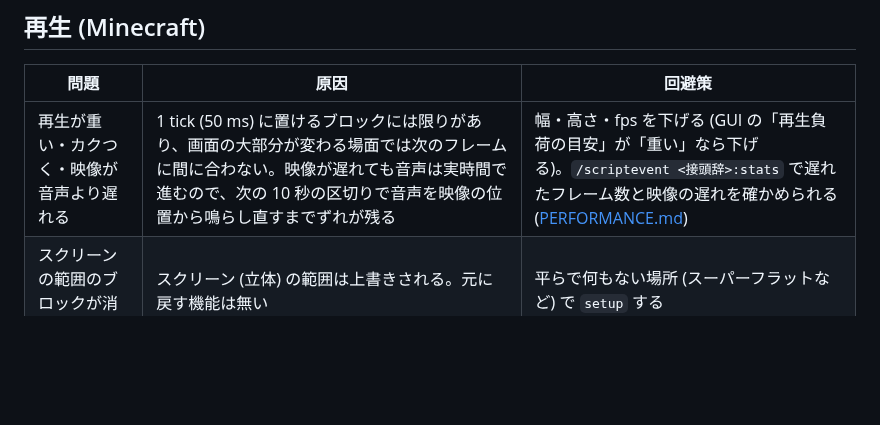
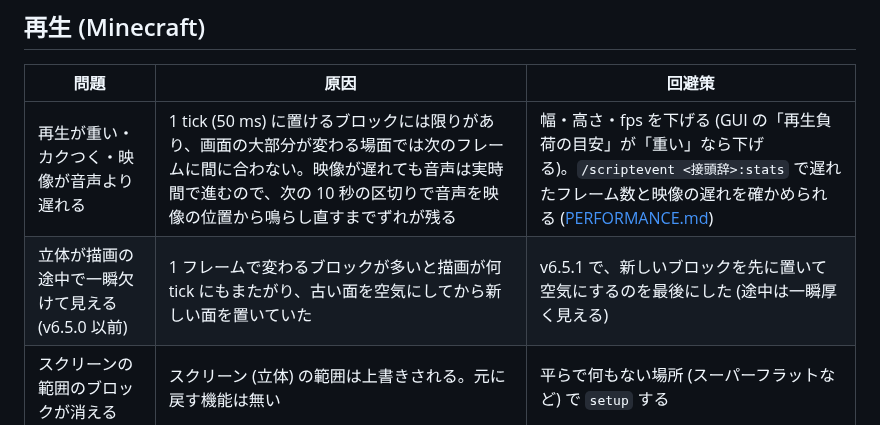
Before and after one commit to ntk758/MinecraftAddon_Bedrock_Video-Player, a Markdown page: docs/KNOWN_ISSUES.md, the part around the change. Rendered like a GitHub page; blank space fills up the shorter version.

```diff
--- a/docs/KNOWN_ISSUES.md
+++ b/docs/KNOWN_ISSUES.md
@@ -5,6 +5,7 @@
 | 問題 | 原因 | 回避策 |
 |---|---|---|
 | 再生が重い・カクつく・映像が音声より遅れる | 1 tick (50 ms) に置けるブロックには限りがあり、画面の大部分が変わる場面では次のフレームに間に合わない。映像が遅れても音声は実時間で進むので、次の 10 秒の区切りで音声を映像の位置から鳴らし直すまでずれが残る | 幅・高さ・fps を下げる (GUI の「再生負荷の目安」が「重い」なら下げる)。`/scriptevent <接頭辞>:stats` で遅れたフレーム数と映像の遅れを確かめられる ([PERFORMANCE.md](PERFORMANCE.md)) |
+| 立体が描画の途中で一瞬欠けて見える (v6.5.0 以前) | 1 フレームで変わるブロックが多いと描画が何 tick にもまたがり、古い面を空気にしてから新しい面を置いていた | v6.5.1 で、新しいブロックを先に置いて空気にするのを最後にした (途中は一瞬厚く見える) |
 | スクリーンの範囲のブロックが消える | スクリーン (立体) の範囲は上書きされる。元に戻す機能は無い | 平らで何もない場所 (スーパーフラットなど) で `setup` する |
 | 遠くに行くと再生が止まる・画面が欠ける | 読み込まれていないチャンクにはブロックを置けない。アドオンは常時読み込み (tickingarea) を登録するが、Minecraft の上限 (ワールド全体で 10 個) と、このアドオンの上限 (8 個) がある | スクリーンの近くで見る。ほかのアドオンや `/tickingarea` で上限を使い切っていないか `/tickingarea list` で確かめる |
 | 立体が下にずれて置かれる | 建築できる高さ (オーバーワールドは Y=-64〜319) からはみ出すため、自動で下げている (チャットに表示) | もっと低い場所で `setup` するか、高さを下げて作り直す |
```
Also changed, not shown: CHANGELOG.md (+2 -0 lines), README.md (+9 -0 lines), docs/images/ingame_bounce.gif (added), docs/images/ingame_walk.gif (added), 4 other files.
